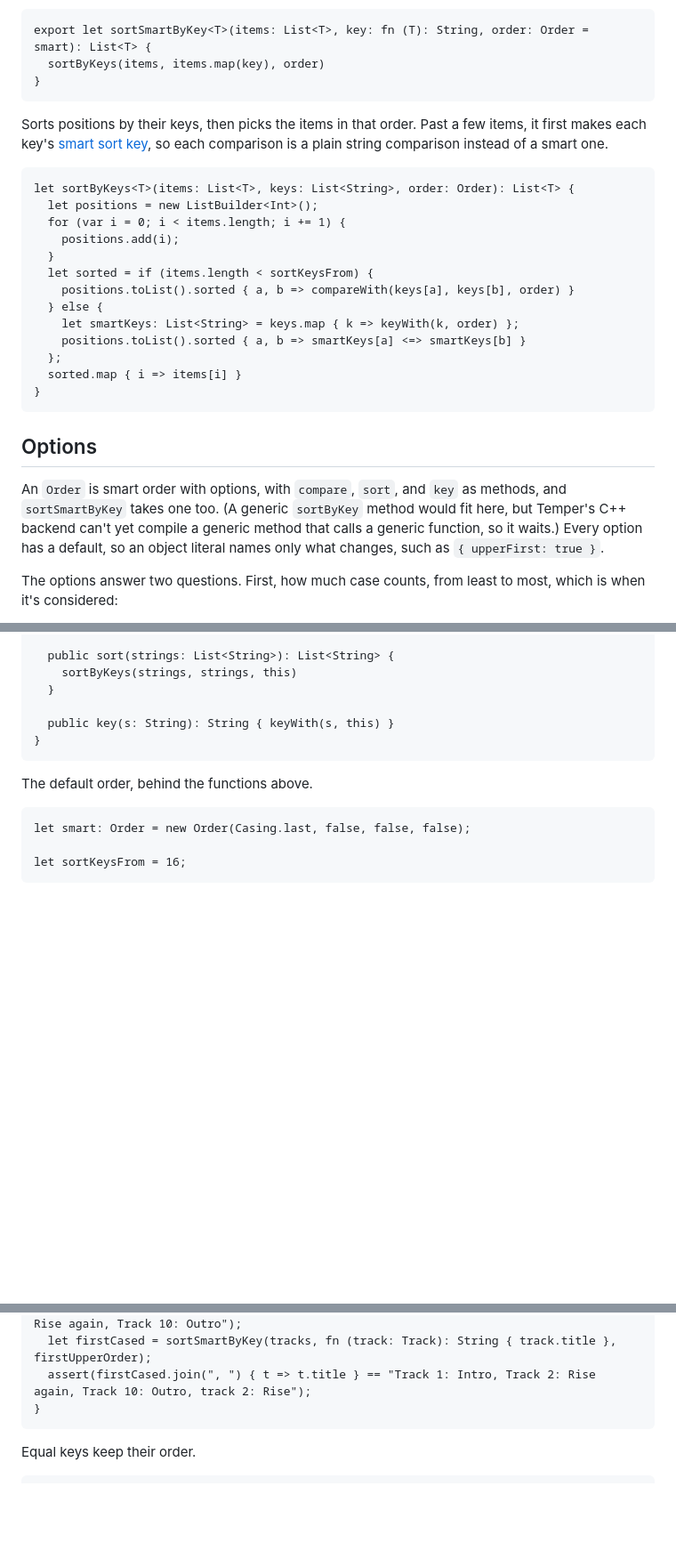
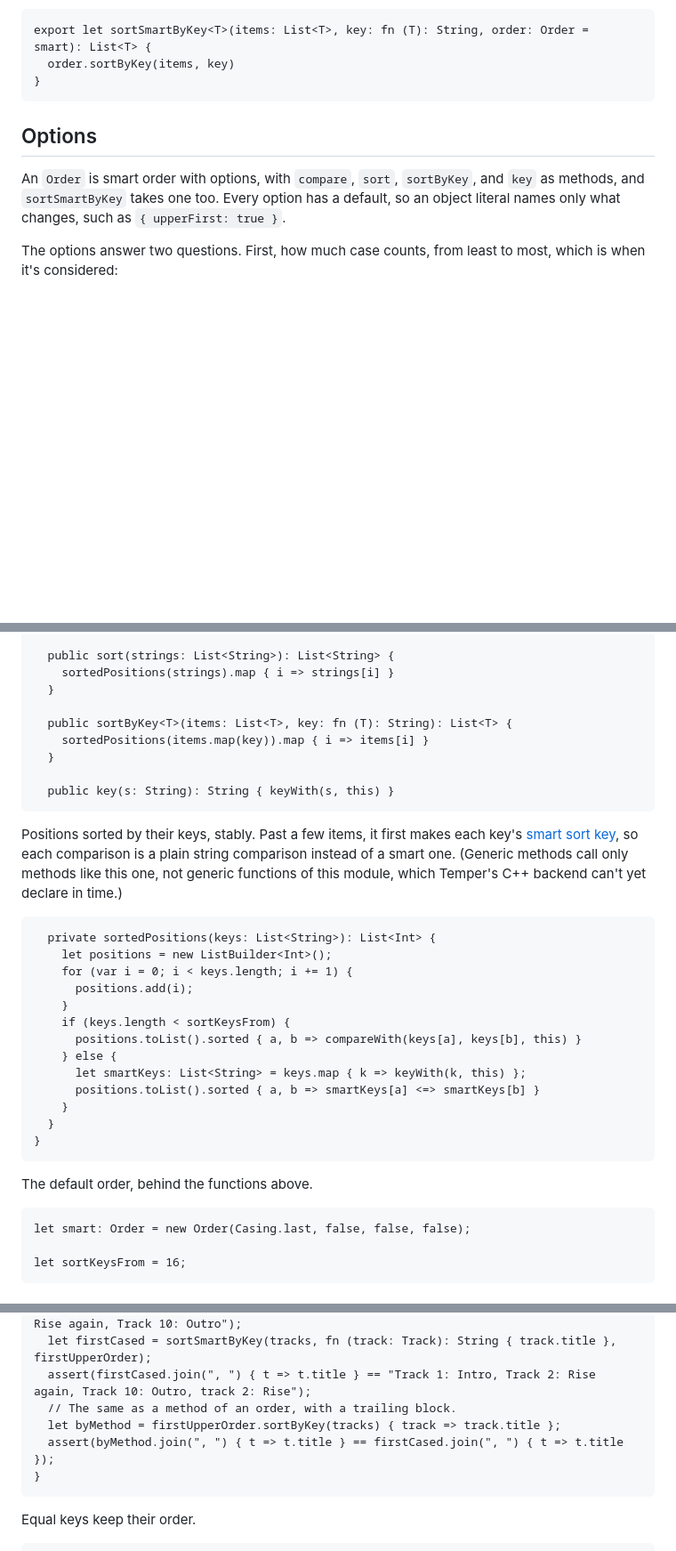
Before and after one commit to temperlang/ordable, a Markdown page: src/smart.temper.md, 3 parts joined by grey strips. Shown at 89% size. Rendered like a GitHub page; blank space fills up the shorter version.

```diff
--- a/src/smart.temper.md
+++ b/src/smart.temper.md
@@ -41,34 +41,14 @@ Items with the same key keep their order. An `order` with
 [options](#options) changes the order.
 
     export let sortSmartByKey<T>(items: List<T>, key: fn (T): String, order: Order = smart): List<T> {
-      sortByKeys(items, items.map(key), order)
-    }
-
-Sorts positions by their keys, then picks the items in that order. Past
-a few items, it first makes each key's [smart sort key](key.temper.md),
-so each comparison is a plain string comparison instead of a smart
-one.
-
-    let sortByKeys<T>(items: List<T>, keys: List<String>, order: Order): List<T> {
-      let positions = new ListBuilder<Int>();
-      for (var i = 0; i < items.length; i += 1) {
-        positions.add(i);
-      }
-      let sorted = if (items.length < sortKeysFrom) {
-        positions.toList().sorted { a, b => compareWith(keys[a], keys[b], order) }
-      } else {
-        let smartKeys: List<String> = keys.map { k => keyWith(k, order) };
-        positions.toList().sorted { a, b => smartKeys[a] <=> smartKeys[b] }
-      };
-      sorted.map { i => items[i] }
+      order.sortByKey(items, key)
     }
 
 ## Options
 
-An `Order` is smart order with options, with `compare`, `sort`, and
-`key` as methods, and `sortSmartByKey` takes one too. (A generic
-`sortByKey` method would fit here, but Temper's C++ backend can't yet
-compile a generic method that calls a generic function, so it waits.) Every option has a default, so an object literal names only what
+An `Order` is smart order with options, with `compare`, `sort`,
+`sortByKey`, and `key` as methods, and `sortSmartByKey` takes one too.
+Every option has a default, so an object literal names only what
 changes, such as `{ upperFirst: true }`.
 
 The options answer two questions. First, how much case counts, from
@@ -132,10 +112,33 @@ The options, and the functions as methods:
       public compare(a: String, b: String): Int { compareWith(a, b, this) }
 
       public sort(strings: List<String>): List<String> {
-        sortByKeys(strings, strings, this)
+        sortedPositions(strings).map { i => strings[i] }
+      }
+
+      public sortByKey<T>(items: List<T>, key: fn (T): String): List<T> {
+        sortedPositions(items.map(key)).map { i => items[i] }
       }
 
       public key(s: String): String { keyWith(s, this) }
+
+Positions sorted by their keys, stably. Past a few items, it first
+makes each key's [smart sort key](key.temper.md), so each comparison is
+a plain string comparison instead of a smart one. (Generic methods call
+only methods like this one, not generic functions of this module, which
+Temper's C++ backend can't yet declare in time.)
+
+      private sortedPositions(keys: List<String>): List<Int> {
+        let positions = new ListBuilder<Int>();
+        for (var i = 0; i < keys.length; i += 1) {
+          positions.add(i);
+        }
+        if (keys.length < sortKeysFrom) {
+          positions.toList().sorted { a, b => compareWith(keys[a], keys[b], this) }
+        } else {
+          let smartKeys: List<String> = keys.map { k => keyWith(k, this) };
+          positions.toList().sorted { a, b => smartKeys[a] <=> smartKeys[b] }
+        }
+      }
     }
 
 The default order, behind the functions above.
@@ -734,6 +737,9 @@ Past any combining marks at `start`.
       assert(titles.join(", ") { t => t.title } == "Track 1: Intro, track 2: Rise, Track 2: Rise again, Track 10: Outro");
       let firstCased = sortSmartByKey(tracks, fn (track: Track): String { track.title }, firstUpperOrder);
       assert(firstCased.join(", ") { t => t.title } == "Track 1: Intro, Track 2: Rise again, Track 10: Outro, track 2: Rise");
+      // The same as a method of an order, with a trailing block.
+      let byMethod = firstUpperOrder.sortByKey(tracks) { track => track.title };
+      assert(byMethod.join(", ") { t => t.title } == firstCased.join(", ") { t => t.title });
     }
 
 Equal keys keep their order.
```
Also changed, not shown: README.md (+3 -2 lines).
